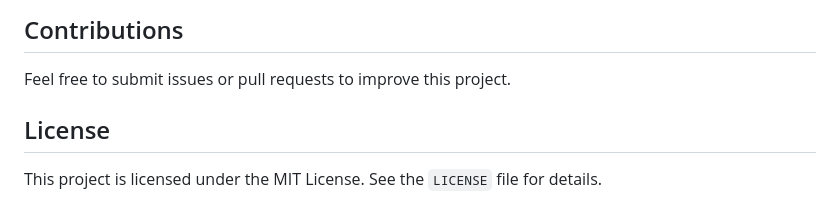
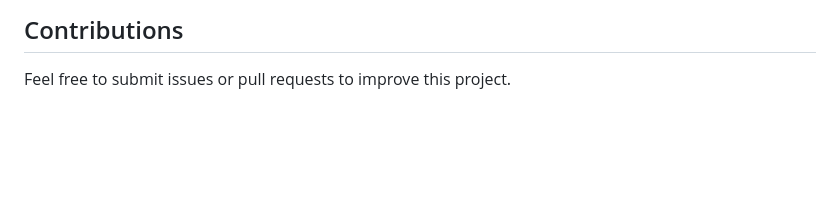
Before and after one commit to rcoffie/Scalable-web-aplication-with-load-balacning-on-Azure, a Markdown page: readmee.md, the part around one of its changes. Drawn GitHub-style; blank space fills up the shorter version.

```diff
--- a/readmee.md
+++ b/readmee.md
@@ -156,6 +156,3 @@ Type `yes` to confirm and delete the infrastructure.
 
 ## Contributions
 Feel free to submit issues or pull requests to improve this project.
-
-## License
-This project is licensed under the MIT License. See the `LICENSE` file for details.
```
Also changed, not shown: other parts of readmee.md (+2 -2 lines), todo.md (deleted).
